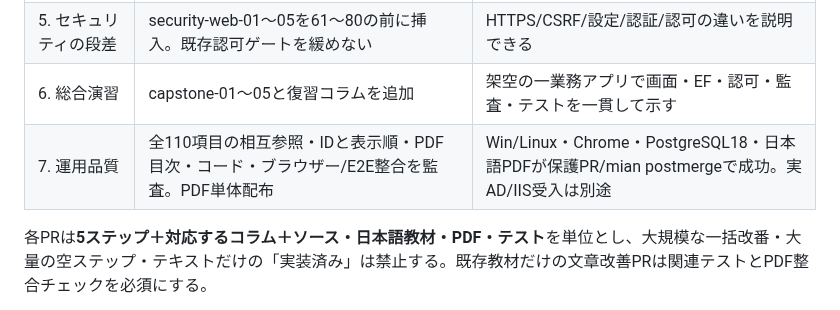
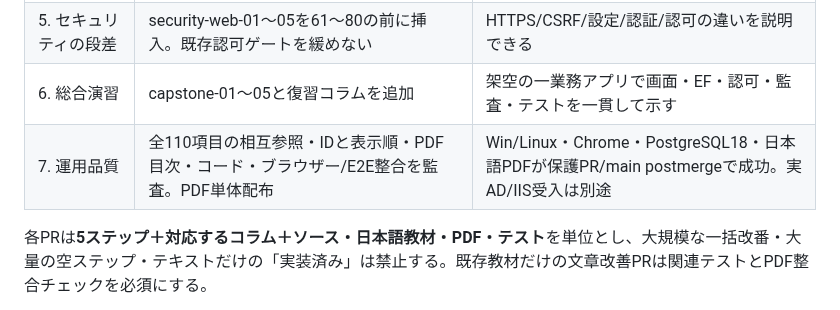
Before and after one commit to ShutenOishi/pg_blazor_samples, a Markdown page: docs/curriculum-v2-winforms-dapper-plan.md, the part around the change. Drawn GitHub-style.

Commit message:
docs: correct curriculum acceptance wording

```diff
--- a/docs/curriculum-v2-winforms-dapper-plan.md
+++ b/docs/curriculum-v2-winforms-dapper-plan.md
@@ -99,7 +99,7 @@
 | 4. Dapper橋渡し | db-bridge-01〜05と、既存EF 31〜60のSQLとの対比を補強 | 同一SQLをDapper/EFで比較し方式を説明できる |
 | 5. セキュリティの段差 | security-web-01〜05を61〜80の前に挿入。既存認可ゲートを緩めない | HTTPS/CSRF/設定/認証/認可の違いを説明できる |
 | 6. 総合演習 | capstone-01〜05と復習コラムを追加 | 架空の一業務アプリで画面・EF・認可・監査・テストを一貫して示す |
-| 7. 運用品質 | 全110項目の相互参照・IDと表示順・PDF目次・コード・ブラウザー/E2E整合を監査。PDF単体配布 | Win/Linux・Chrome・PostgreSQL18・日本語PDFが保護PR/mian postmergeで成功。実AD/IIS受入は別途 |
+| 7. 運用品質 | 全110項目の相互参照・IDと表示順・PDF目次・コード・ブラウザー/E2E整合を監査。PDF単体配布 | Win/Linux・Chrome・PostgreSQL18・日本語PDFが保護PR/main postmergeで成功。実AD/IIS受入は別途 |
 
 各PRは**5ステップ＋対応するコラム＋ソース・日本語教材・PDF・テスト**を単位とし、大規模な一括改番・大量の空ステップ・テキストだけの「実装済み」は禁止する。既存教材だけの文章改善PRは関連テストとPDF整合チェックを必須にする。
 
```
